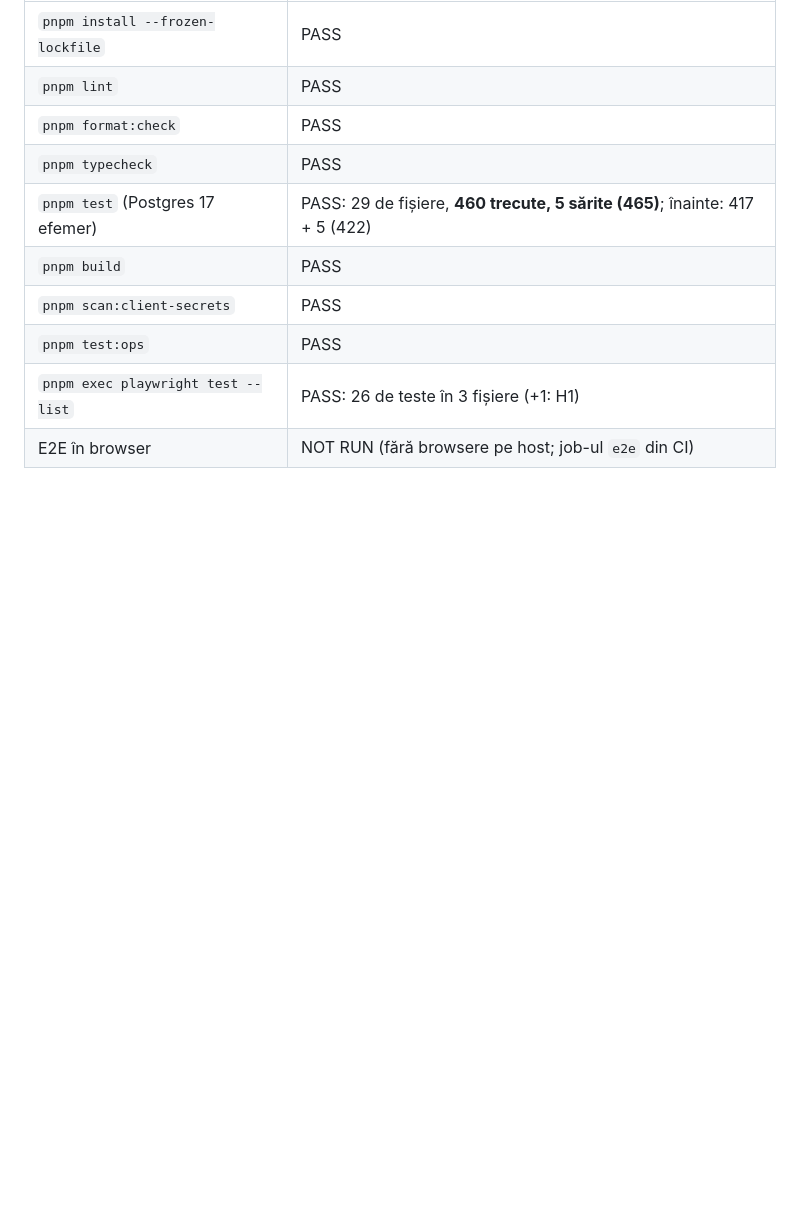
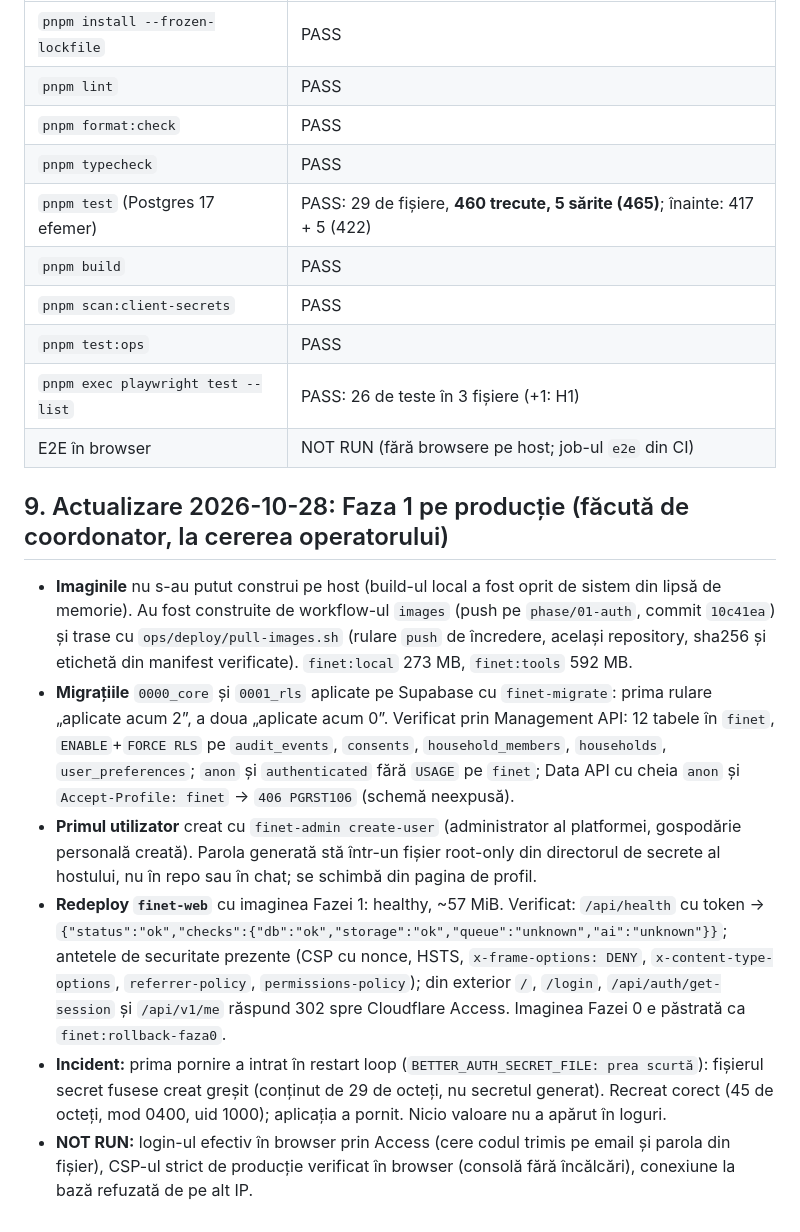
Before and after one commit to levinetit/FINET, a Markdown page: docs/reports/faza-1.md, the part around the change. Rendered like a GitHub page; blank space fills up the shorter version.

Commit message:
docs: record the Phase 1 production deployment
Co-Authored-By: Claude Sonnet 5.5 <noreply@anthropic.com>
Claude-Session: https://claude.ai/code/session_01UiQfrucbwi8CNZKH6wi89b

```diff
--- a/docs/reports/faza-1.md
+++ b/docs/reports/faza-1.md
@@ -139,3 +139,12 @@ Amânate (ROADMAP, checklist): L2, L3, L6, L7, L8, ștergerea contului, funcția
 | `pnpm test:ops` | PASS |
 | `pnpm exec playwright test --list` | PASS: 26 de teste în 3 fișiere (+1: H1) |
 | E2E în browser | NOT RUN (fără browsere pe host; job-ul `e2e` din CI) |
+
+## 9. Actualizare 2026-10-28: Faza 1 pe producție (făcută de coordonator, la cererea operatorului)
+
+- **Imaginile** nu s-au putut construi pe host (build-ul local a fost oprit de sistem din lipsă de memorie). Au fost construite de workflow-ul `images` (push pe `phase/01-auth`, commit `10c41ea`) și trase cu `ops/deploy/pull-images.sh` (rulare `push` de încredere, același repository, sha256 și etichetă din manifest verificate). `finet:local` 273 MB, `finet:tools` 592 MB.
+- **Migrațiile** `0000_core` și `0001_rls` aplicate pe Supabase cu `finet-migrate`: prima rulare „aplicate acum 2”, a doua „aplicate acum 0”. Verificat prin Management API: 12 tabele în `finet`, `ENABLE`+`FORCE RLS` pe `audit_events`, `consents`, `household_members`, `households`, `user_preferences`; `anon` și `authenticated` fără `USAGE` pe `finet`; Data API cu cheia `anon` și `Accept-Profile: finet` → `406 PGRST106` (schemă neexpusă).
+- **Primul utilizator** creat cu `finet-admin create-user` (administrator al platformei, gospodărie personală creată). Parola generată stă într-un fișier root-only din directorul de secrete al hostului, nu în repo sau în chat; se schimbă din pagina de profil.
+- **Redeploy `finet-web`** cu imaginea Fazei 1: healthy, ~57 MiB. Verificat: `/api/health` cu token → `{"status":"ok","checks":{"db":"ok","storage":"ok","queue":"unknown","ai":"unknown"}}`; antetele de securitate prezente (CSP cu nonce, HSTS, `x-frame-options: DENY`, `x-content-type-options`, `referrer-policy`, `permissions-policy`); din exterior `/`, `/login`, `/api/auth/get-session` și `/api/v1/me` răspund 302 spre Cloudflare Access. Imaginea Fazei 0 e păstrată ca `finet:rollback-faza0`.
+- **Incident:** prima pornire a intrat în restart loop (`BETTER_AUTH_SECRET_FILE: prea scurtă`): fișierul secret fusese creat greșit (conținut de 29 de octeți, nu secretul generat). Recreat corect (45 de octeți, mod 0400, uid 1000); aplicația a pornit. Nicio valoare nu a apărut în loguri.
+- **NOT RUN:** login-ul efectiv în browser prin Access (cere codul trimis pe email și parola din fișier), CSP-ul strict de producție verificat în browser (consolă fără încălcări), conexiune la bază refuzată de pe alt IP.
```
